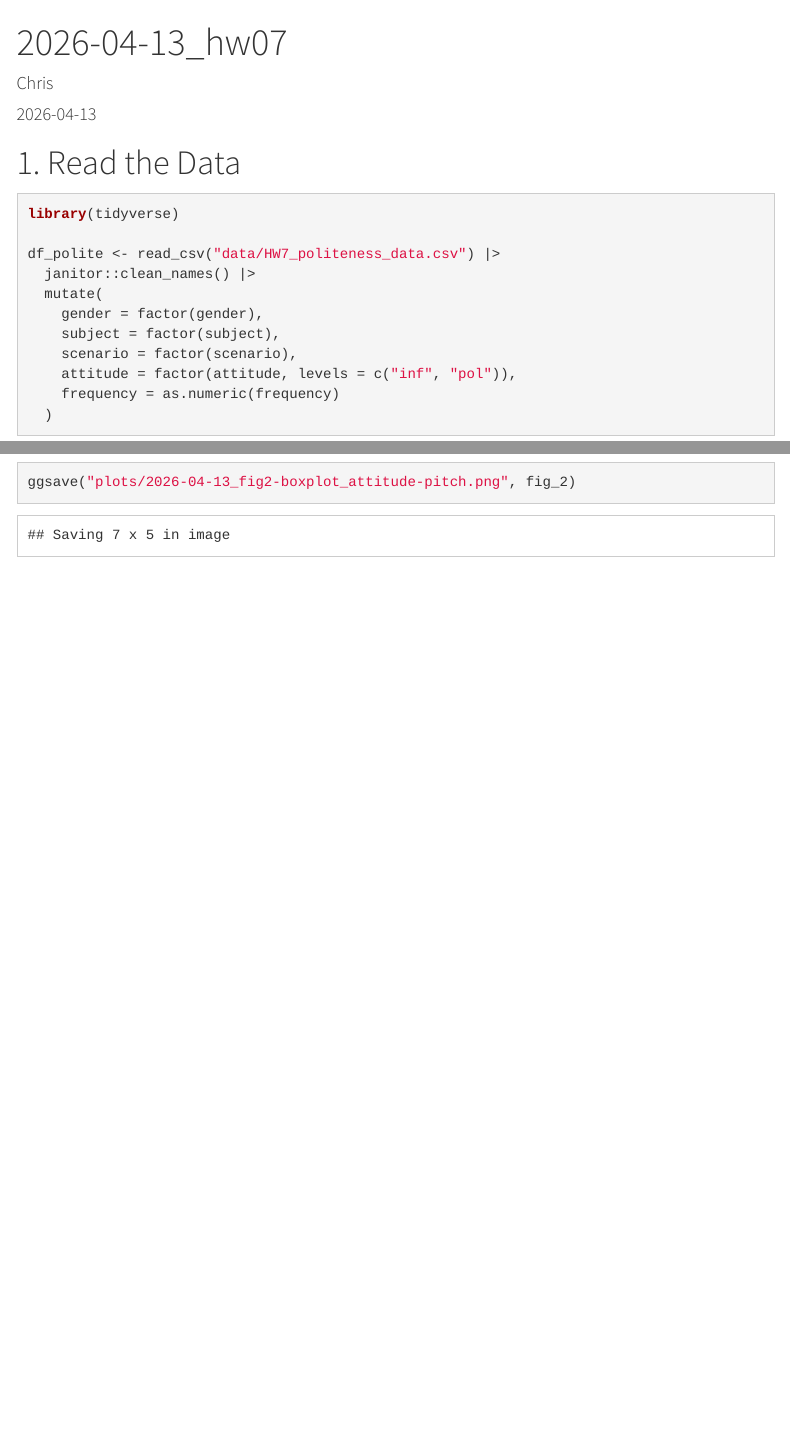
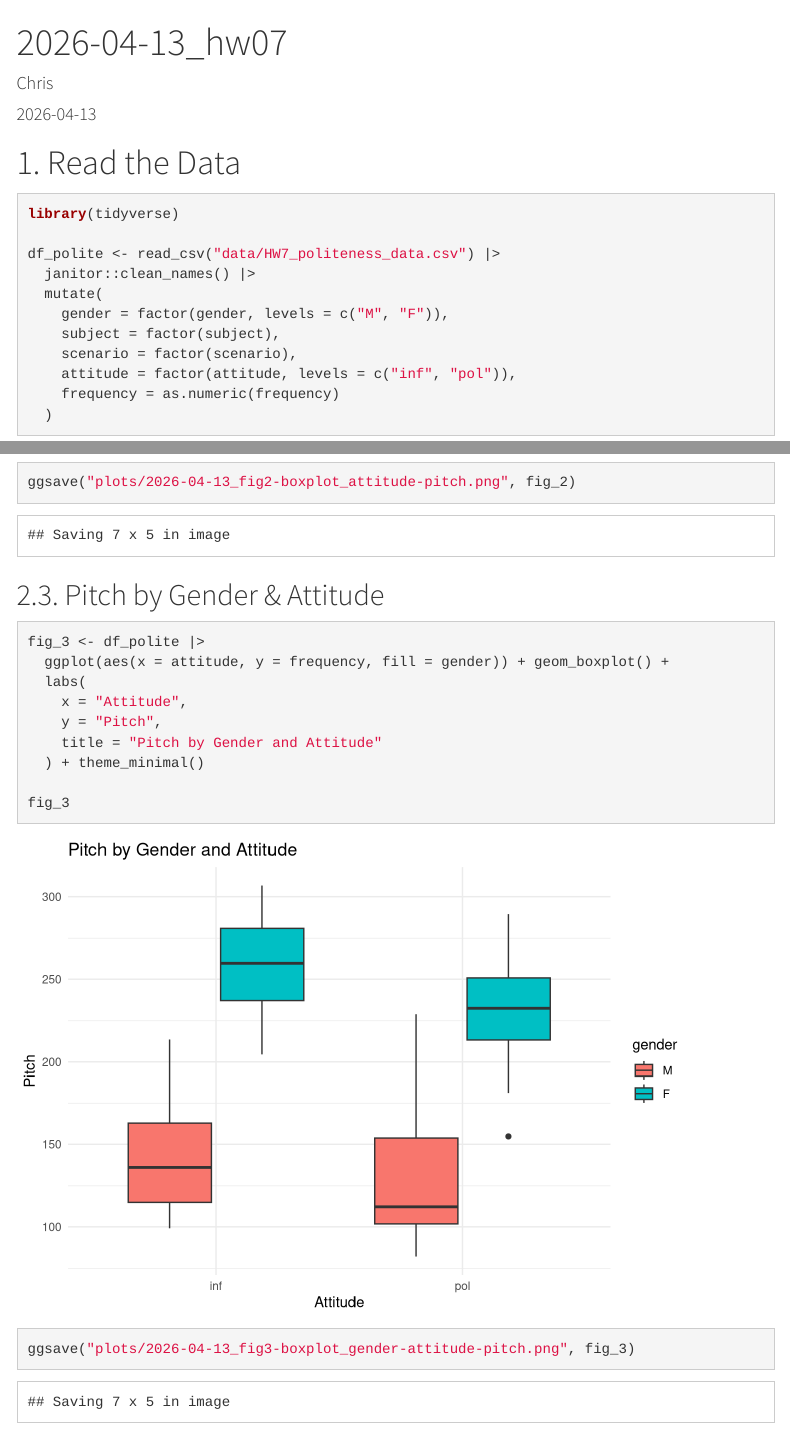
Before and after one commit to ChrisW12372/2026-04-13_p8131_hw07, an R Markdown document (2026-04-13_hw07.Rmd): the page in a window 1100 px wide, from its top, and a second part further down, joined at a grey line. Rendered offline with R 4.5, knitr and Pandoc, with nearby package versions; menus at the side of the page are left out; column names are cleaned by a stand-in for the janitor package.

Commit message:
some changes on question a

````diff
--- a/2026-04-13_hw07.Rmd
+++ b/2026-04-13_hw07.Rmd
@@ -20,7 +20,7 @@ library(tidyverse)
 df_polite <- read_csv("data/HW7_politeness_data.csv") |>
   janitor::clean_names() |>
   mutate(
-    gender = factor(gender),
+    gender = factor(gender, levels = c("M", "F")),
     subject = factor(subject),
     scenario = factor(scenario),
     attitude = factor(attitude, levels = c("inf", "pol")),
@@ -61,3 +61,21 @@ fig_2 <- df_polite |>
 fig_2
 ggsave("plots/2026-04-13_fig2-boxplot_attitude-pitch.png", fig_2)
 ```
+
+
+
+
+## Pitch by Gender & Attitude
+
+```{r}
+fig_3 <- df_polite |>
+  ggplot(aes(x = attitude, y = frequency, fill = gender)) + geom_boxplot() +
+  labs(
+    x = "Attitude",
+    y = "Pitch",
+    title = "Pitch by Gender and Attitude"
+  ) + theme_minimal()
+
+fig_3
+ggsave("plots/2026-04-13_fig3-boxplot_gender-attitude-pitch.png", fig_3)
+```
````
Also changed, not shown: 2026-04-13_hw07.html, plots/2026-04-13_fig1-boxplot_gender-pitch.png, plots/2026-04-13_fig3-boxplot_gender-attitude-pitch.png (added).
